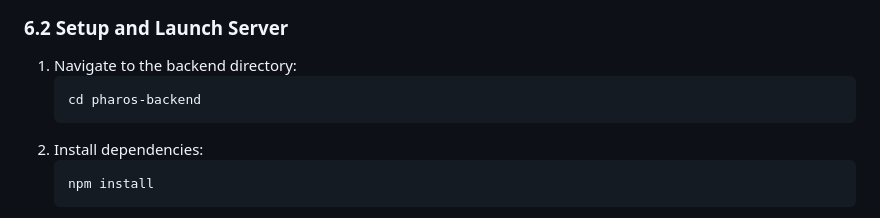
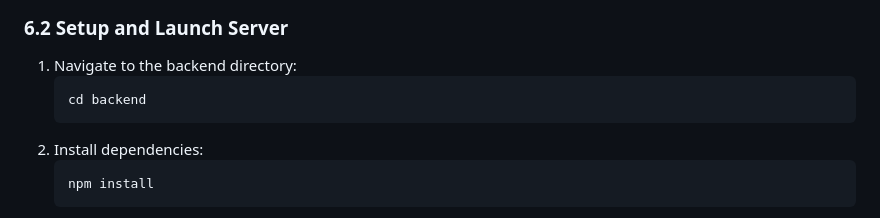
Before and after one commit to Ashmit72061/Crime-Diaries, a Markdown page: README_DEV1_INTEGRATION.md, the part around the change. Drawn GitHub-style.

Commit message:
docs: update folder reference in README_DEV1_INTEGRATION.md

````diff
--- a/README_DEV1_INTEGRATION.md
+++ b/README_DEV1_INTEGRATION.md
@@ -211,7 +211,7 @@ This starts:
 ### 6.2 Setup and Launch Server
 1. Navigate to the backend directory:
    ```bash
-   cd pharos-backend
+   cd backend
    ```
 2. Install dependencies:
    ```bash
````
